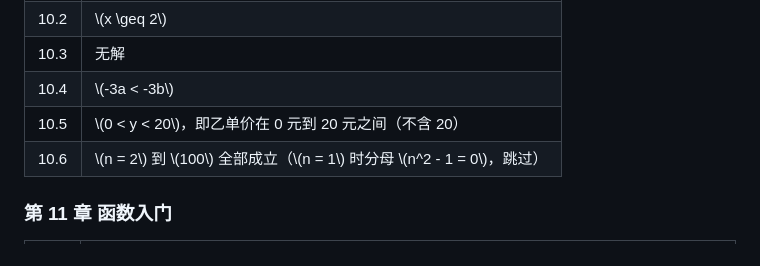
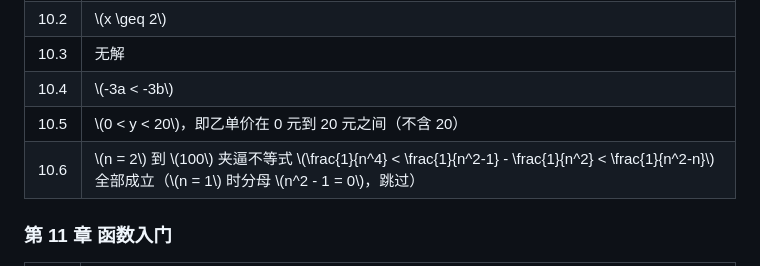
Before and after one commit to curzydj8/mathematics-panorama, a Markdown page: appendix/a-solutions.md, the part around the change. Drawn GitHub-style.

Commit message:
Vol 2 formula tables + fix ch10 inequality (1/n^4 sandwich)

```diff
--- a/appendix/a-solutions.md
+++ b/appendix/a-solutions.md
@@ -114,7 +114,7 @@
 | 10.3 | 无解 |
 | 10.4 | \\(-3a < -3b\\) |
 | 10.5 | \\(0 < y < 20\\)，即乙单价在 0 元到 20 元之间（不含 20） |
-| 10.6 | \\(n = 2\\) 到 \\(100\\) 全部成立（\\(n = 1\\) 时分母 \\(n^2 - 1 = 0\\)，跳过） |
+| 10.6 | \\(n = 2\\) 到 \\(100\\) 夹逼不等式 \\(\\frac{1}{n^4} < \\frac{1}{n^2-1} - \\frac{1}{n^2} < \\frac{1}{n^2-n}\\) 全部成立（\\(n = 1\\) 时分母 \\(n^2 - 1 = 0\\)，跳过） |
 
 ### 第 11 章 函数入门
 
```
